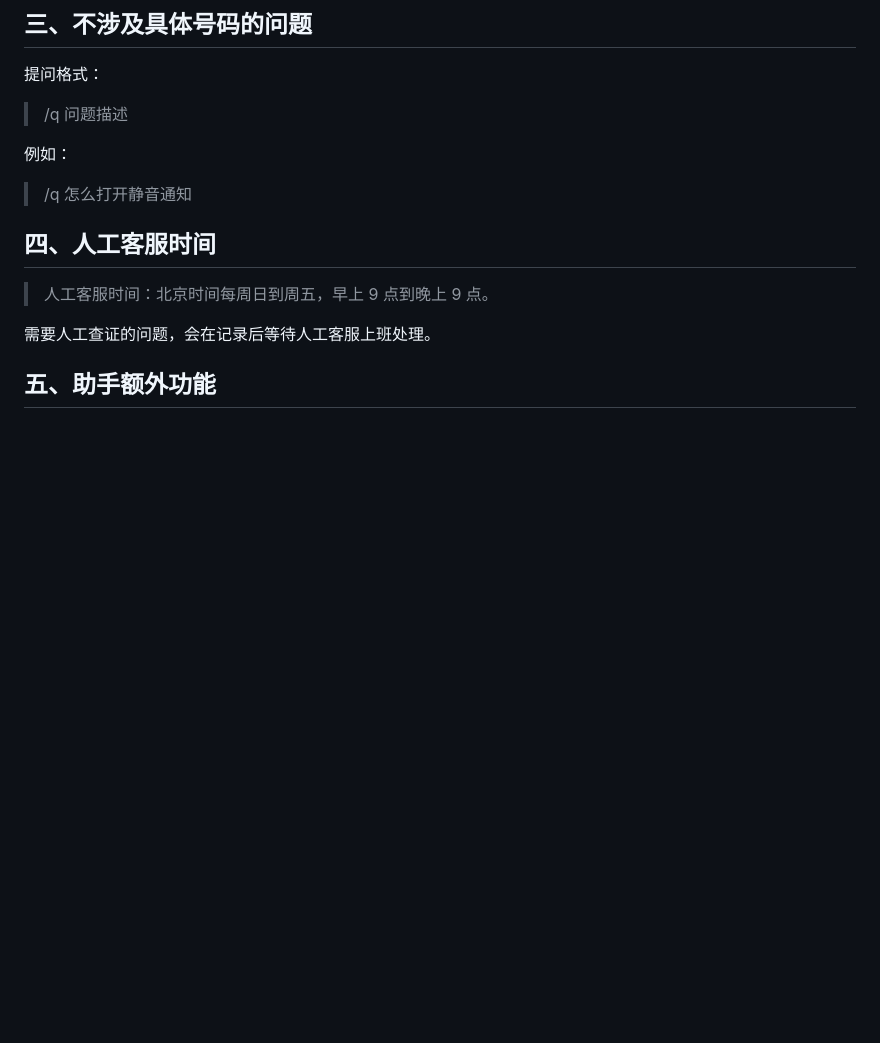
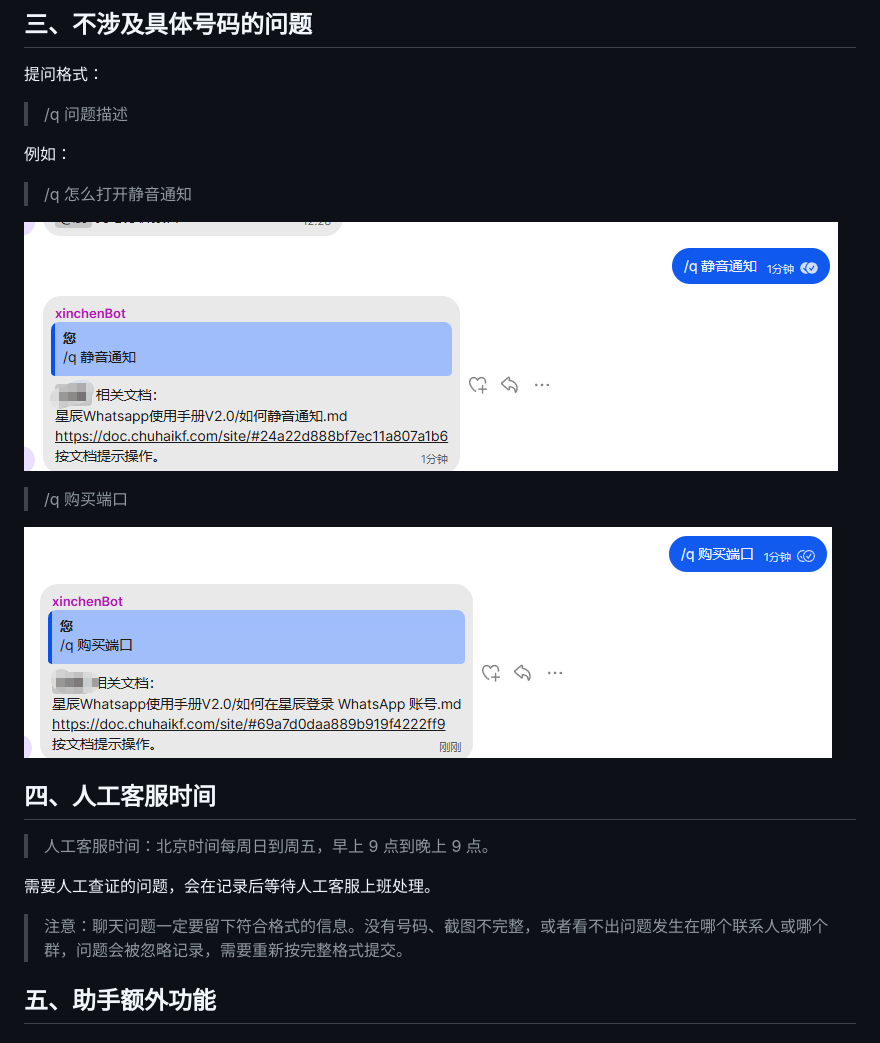
Before and after one commit to luna740/xingchen-docs, a Markdown page: docs/常见问题/提问模板以及视频录制教程.md, the part around the change. Drawn GitHub-style; pictures changed too: site/assets/images/faq-assistant-general-example-3-b952a3d8a0.png (added), site/assets/images/faq-assistant-general-example-4-b9cf050a3a.png (added); blank space fills up the shorter version.

Commit message:
Add assistant general question examples

```diff
--- a/docs/常见问题/提问模板以及视频录制教程.md
+++ b/docs/常见问题/提问模板以及视频录制教程.md
@@ -34,11 +34,19 @@ ID：a2980b63aff5e5944f3a8147
 
 > /q 怎么打开静音通知
 
+![](../../site/assets/images/faq-assistant-general-example-3-b952a3d8a0.png)
+
+> /q 购买端口
+
+![](../../site/assets/images/faq-assistant-general-example-4-b9cf050a3a.png)
+
 ## 四、人工客服时间
 
 > 人工客服时间：北京时间每周日到周五，早上 9 点到晚上 9 点。
 
 需要人工查证的问题，会在记录后等待人工客服上班处理。
+
+> 注意：聊天问题一定要留下符合格式的信息。没有号码、截图不完整，或者看不出问题发生在哪个联系人或哪个群，问题会被忽略记录，需要重新按完整格式提交。
 
 ## 五、助手额外功能
 
```
Also changed, not shown: 2 other files.
